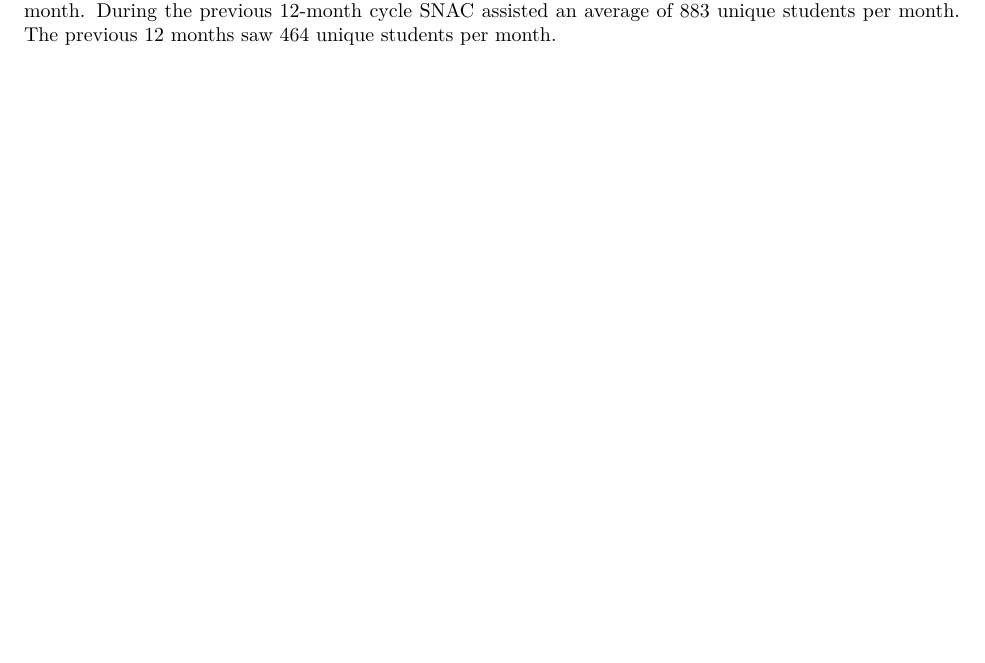
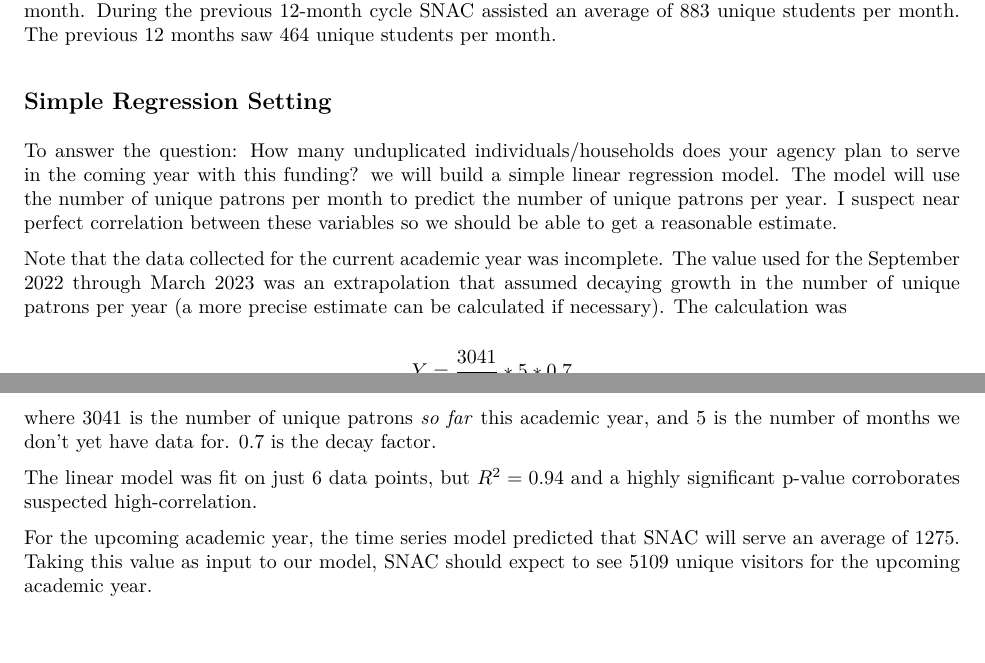
Before and after one commit to HyrumHansen/ds-for-community, an R Markdown document (Markdown/snac-grant-analysis.Rmd): part of page 2 of 2 before the commit and two parts of pages 2 and 3 of 3 after it, the two joined at a grey line, cut so that both start at the same text, the shorter picture padded with empty space. The pictures show the output file Markdown/snac-grant-analysis.pdf that the author committed with the source.

Commit message:
updated snac data analysis

````diff
--- a/Markdown/snac-grant-analysis.Rmd
+++ b/Markdown/snac-grant-analysis.Rmd
@@ -60,3 +60,23 @@
 ![Prediction intervals are wide indicating some uncertainty in the model, but even the low end of the interval suggests that the increased demand is here to stay.](figures\projection_plot.png)
 
 Over the next 12 months, the model estimates SNAC will see an average of `r format(floor(sum(mydata_forecast$mean[(1:12)])/12), scientific=FALSE)` unduplicated patrons per month. During the previous 12-month cycle SNAC assisted an average of `r format(floor(sum(tail(ts_data,12)[(1:12)])/12), scientific=FALSE)` unique students per month. The previous 12 months saw `r format(floor(sum(tail(ts_data,24)[(1:12)])/12), scientific=FALSE)` unique students per month.
+
+## Simple Regression Setting
+
+To answer the question: How many unduplicated individuals/households does your agency plan to serve in the coming year with this funding? we will build a simple linear regression model. The model will use the number of unique patrons per month to predict the number of unique patrons per year. I suspect near perfect correlation between these variables so we should be able to get a reasonable estimate.
+
+Note that the data collected for the current academic year was incomplete. The value used for the September 2022 through March 2023 was an extrapolation that assumed decaying growth in the number of unique patrons per year (a more precise estimate can be calculated if necessary). The calculation was
+
+$$Y = \dfrac{3041}{7}*5*0.7$$
+where 3041 is the number of unique patrons *so far* this academic year, and 5 is the number of months we don't yet have data for. 0.7 is the decay factor.
+
+The linear model was fit on just 6 data points, but $R^2 = 0.94$ and a highly significant p-value corroborates suspected high-correlation.
+
+
+```{r, include=FALSE}
+# Response variable is the number of unique patrons in an academic year
+y <- c(671, 1893, 2010, 1605, 1997, 3041 + (3041/7)*5*0.7)
+
+
+# Predictor variable is the average number of unique patrons per month for a given academic year
+x <- c(
@@ -62,0 +96 @@
+For the upcoming academic year, the time series model predicted that SNAC will serve an average of `r floor(sum(mydata_forecast$mean[6:17])/12)`. Taking this value as input to our model, SNAC should expect to see `r floor(predict(reg_model, newdata))` unique visitors for the upcoming academic year.
````
Also changed, not shown: Markdown/snac-grant-analysis.pdf, Markdown/snac-grant-analysis.Rmd (13 more changed lines).
